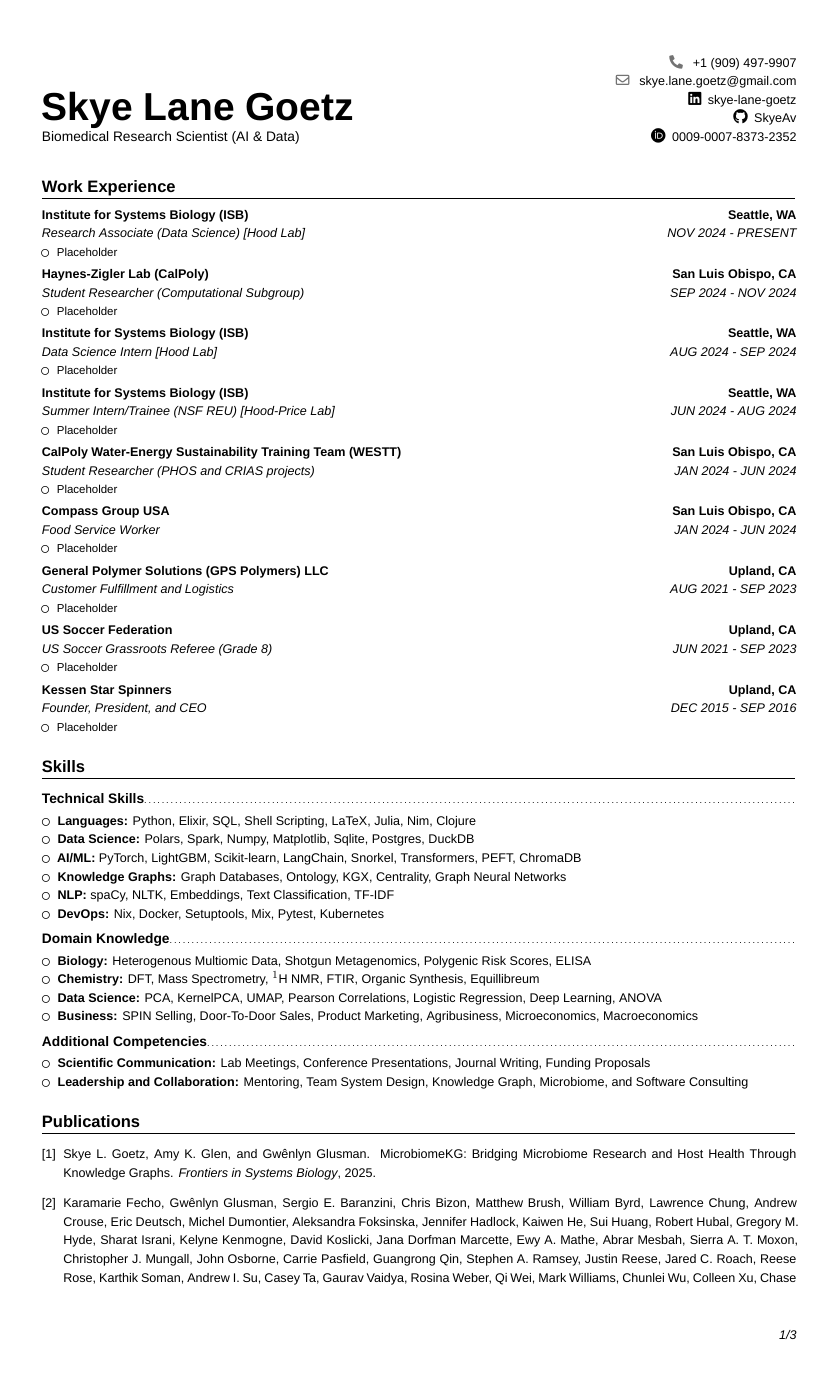
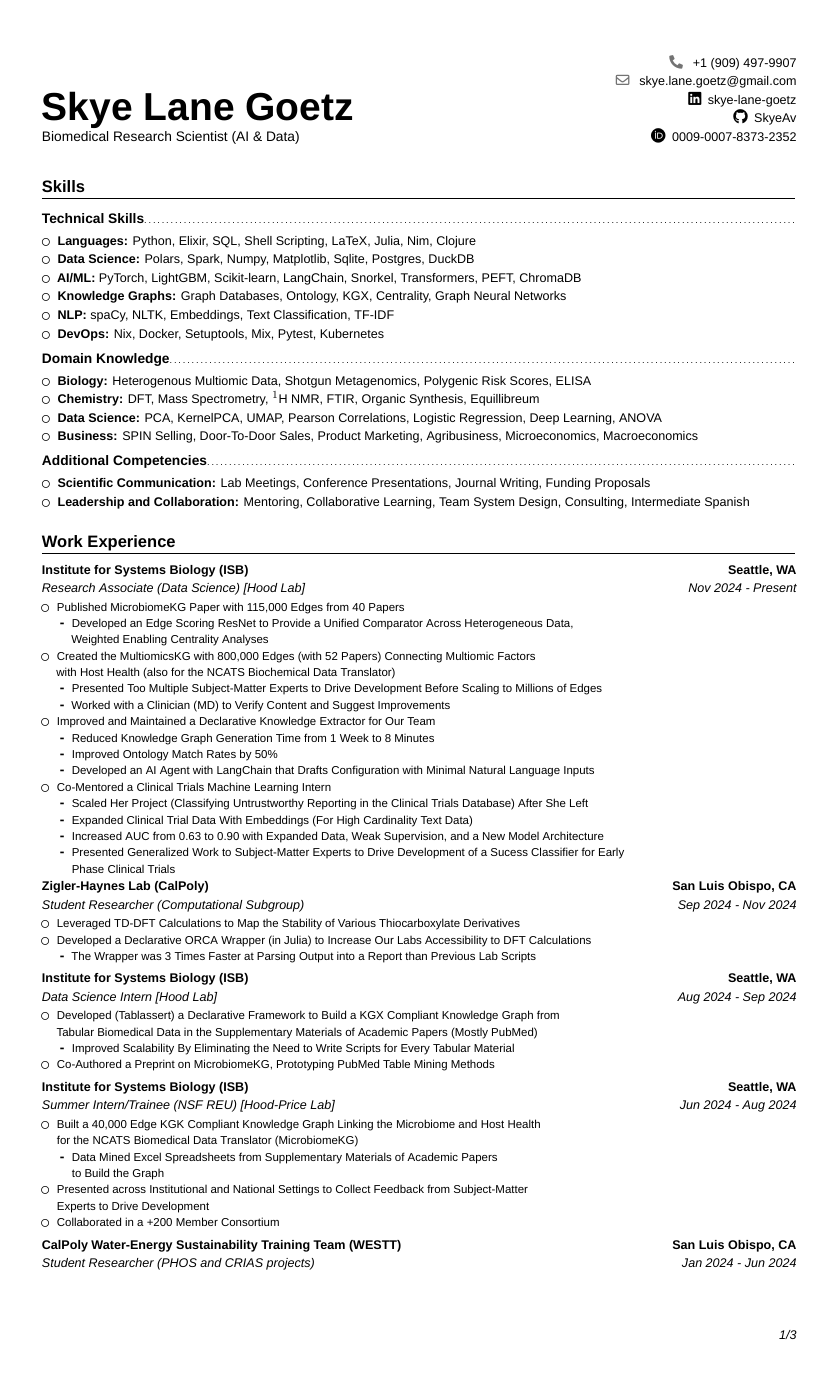
Before and after one commit to SkyeAv/SkyeCV, a LaTeX CV (skye-lane-goetz-cv-aug-2025.tex): page 1 of 3. Compiled offline with XeLaTeX; a missing font is replaced by an installed copy or a similar font.

Commit message:
Skye Lane Goetz (finished cv) 2025-11-02 15:52:24

```diff
--- a/skye-lane-goetz-cv-aug-2025.tex
+++ b/skye-lane-goetz-cv-aug-2025.tex
@@ -22,6 +22,7 @@
 \usepackage{array}
 \newcolumntype{Y}{>{\raggedright\arraybackslash}X}
 \usepackage{tabularx}
+\usepackage{hyperref}
 % --- MODERN COLWIDTHS ---
 \setlength{\hintscolumnwidth}{2.1cm}
 % --- MICRO TYPOGRAPHY ---
@@ -68,118 +69,9 @@
 \makeatother
 % --- MAKE TITLE ---
 \makecvtitle
-% --- WORK EXPERIENCE ---
-\section{Work Experience}
-% ### ISB ###
-\cventry
-{NOV 2024 - PRESENT}
-{Research Associate (Data Science) [Hood Lab]}
-{Institute for Systems Biology (ISB)}
-{Seattle, WA}
-{}
-{%
-\begin{itemize}
-\item Placeholder
-\end{itemize}
-}
-% ### HAYNES LAB ###
-\cventry
-{SEP 2024 - NOV 2024}
-{Student Researcher (Computational Subgroup)}
-{Haynes-Zigler Lab (CalPoly)}
-{San Luis Obispo, CA}
-{}
-{%
-\begin{itemize}
-\item Placeholder
-\end{itemize}
-}
-% ### ISB AGAIN ###
-\cventry
-{AUG 2024 - SEP 2024}
-{Data Science Intern [Hood Lab]}
-{Institute for Systems Biology (ISB)}
-{Seattle, WA}
-{}
-{%
-\begin{itemize}
-\item Placeholder
-\end{itemize}
-}
-\cventry
-{JUN 2024 - AUG 2024}
-{Summer Intern/Trainee (NSF REU) [Hood-Price Lab]}
-{Institute for Systems Biology (ISB)}
-{Seattle, WA}
-{}
-{%
-\begin{itemize}
-\item Placeholder
-\end{itemize}
-}
-% ### WEEST ###
-\cventry
-{JAN 2024 - JUN 2024}
-{Student Researcher (PHOS and CRIAS projects)}
-{CalPoly Water-Energy Sustainability Training Team (WESTT)}
-{San Luis Obispo, CA}
-{}
-{%
-\begin{itemize}
-\item Placeholder
-\end{itemize}
-}
-% ### FOOD SERVICE ###
-\cventry
-{JAN 2024 - JUN 2024}
-{Food Service Worker}
-{Compass Group USA}
-{San Luis Obispo, CA}
-{}
-{%
-\begin{itemize}
-\item Placeholder
-\end{itemize}
-}
-% ### GPS ###
-\cventry
-{AUG 2021 - SEP 2023}
-{Customer Fulfillment and Logistics}
-{General Polymer Solutions (GPS Polymers) LLC}
-{Upland, CA}
-{}
-{%
-\begin{itemize}
-\item Placeholder
-\end{itemize}
-}
-% ### REFFING ###
-\cventry
-{JUN 2021 - SEP 2023}
-{US Soccer Grassroots Referee (Grade 8)}
-{US Soccer Federation}
-{Upland, CA}
-{}
-{%
-\begin{itemize}
-\item Placeholder
-\end{itemize}
-}
-% ### FIDGET SPINNERS ###
-\cventry
-{DEC 2015 - SEP 2016}
-{Founder, President, and CEO}
-{Kessen Star Spinners}
-{Upland, CA}
-{}
-{%
-\begin{itemize}
-\item Placeholder
-\end{itemize}
-}
 % --- SKILLS ---
 \section{Skills}
-% ### PROGRAMING ###
+% ### TECHNICAL ###
 \subsection{Technical Skills}
 \begin{itemize}[leftmargin=*]
 \item \textbf{Languages:} Python, Elixir, SQL, Shell Scripting, LaTeX, Julia, Nim, Clojure
@@ -197,9 +89,126 @@
 \item \textbf{Data Science:} PCA, KernelPCA, UMAP, Pearson Correlations, Logistic Regression, Deep Learning, ANOVA
 \item \textbf{Business:} SPIN Selling, Door-To-Door Sales, Product Marketing, Agribusiness, Microeconomics, Macroeconomics
 \end{itemize}
-% ### BUSINESS ###
+% ### ADDITIONAL ###
 \subsection{Additional Competencies}
 \begin{itemize}[leftmargin=*]
 \item \textbf{Scientific Communication:} Lab Meetings, Conference Presentations, Journal Writing, Funding Proposals
-\item \textbf{Leadership and Collaboration:} Mentoring, Team System Design, Knowledge Graph, Microbiome, and Software Consulting
+\item \textbf{Leadership and Collaboration:} Mentoring, Collaborative Learning, Team System Design, Consulting, Intermediate Spanish
 \end{itemize}
+% --- WORK EXPERIENCE ---
+\section{Work Experience}
+% ### ISB ###
+\cventry
+{Nov 2024 - Present}
+{Research Associate (Data Science) [Hood Lab]}
+{Institute for Systems Biology (ISB)}
+{Seattle, WA}
+{}
+{%
+\begin{itemize}
+\item Published MicrobiomeKG Paper with 115,000 Edges from 40 Papers
+  \begin{itemize}
+  \item Developed an Edge Scoring ResNet to Provide a Unified Comparator Across Heterogeneous Data,
+        \\ Weighted Enabling Centrality Analyses
+  \end{itemize}
+\item Created the MultiomicsKG with 800,000 Edges (with 52 Papers) Connecting Multiomic Factors
+      \\ with Host Health (also for the NCATS Biochemical Data Translator)
+  \begin{itemize}
+  \item Presented Too Multiple Subject-Matter Experts to Drive Development Before Scaling to Millions of Edges
+  \item Worked with a Clinician (MD) to Verify Content and Suggest Improvements
+  \end{itemize}
+\item Improved and Maintained a Declarative Knowledge Extractor for Our Team
+  \begin{itemize}
+  \item Reduced Knowledge Graph Generation Time from 1 Week to 8 Minutes
+  \item Improved Ontology Match Rates by 50\%
+  \item Developed an AI Agent with LangChain that Drafts Configuration with Minimal Natural Language Inputs
+  \end{itemize}
+\item Co-Mentored a Clinical Trials Machine Learning Intern
+  \begin{itemize}
+  \item Scaled Her Project (Classifying Untrustworthy Reporting in the Clinical Trials Database) After She Left
+  \item Expanded Clinical Trial Data With Embeddings (For High Cardinality Text Data)
+  \item Increased AUC from 0.63 to 0.90 with Expanded Data, Weak Supervision, and a New Model Architecture
+  \item Presented Generalized Work to Subject-Matter Experts to Drive Development of a Sucess Classifier for Early
+        \\ Phase Clinical Trials
+  \end{itemize}
+\end{itemize}
+}
+% ### HAYNES LAB ###
+\cventry
+{Sep 2024 - Nov 2024}
+{Student Researcher (Computational Subgroup)}
+{Zigler-Haynes Lab (CalPoly)}
+{San Luis Obispo, CA}
+{}
+{%
+\begin{itemize}
+\item Leveraged TD-DFT Calculations to Map the Stability of Various Thiocarboxylate Derivatives
+\item Developed a Declarative ORCA Wrapper (in Julia) to Increase Our Labs Accessibility to DFT Calculations
+  \begin{itemize}
+  \item The Wrapper was 3 Times Faster at Parsing Output into a Report than Previous Lab Scripts
+  \end{itemize}
+\end{itemize}
+}
+% ### ISB AGAIN ###
+\cventry
+{Aug 2024 - Sep 2024}
+{Data Science Intern [Hood Lab]}
+{Institute for Systems Biology (ISB)}
+{Seattle, WA}
+{}
+{%
+\begin{itemize}
+\item Developed (Tablassert) a Declarative Framework to Build a KGX Compliant Knowledge Graph from
+      \\ Tabular Biomedical Data in the Supplementary Materials of Academic Papers (Mostly PubMed)
+  \begin{itemize}
+  \item Improved Scalability By Eliminating the Need to Write Scripts for Every Tabular Material
+  \end{itemize}
+\item Co-Authored a Preprint on MicrobiomeKG, Prototyping PubMed Table Mining Methods
+\end{itemize}
+}
+\cventry
+{Jun 2024 - Aug 2024}
+{Summer Intern/Trainee (NSF REU) [Hood-Price Lab]}
+{Institute for Systems Biology (ISB)}
+{Seattle, WA}
+{}
+{%
+\begin{itemize}
+\item Built a 40,000 Edge KGK Compliant Knowledge Graph Linking the Microbiome and Host Health
+      \\ for the NCATS Biomedical Data Translator (MicrobiomeKG)
+  \begin{itemize}
+  \item Data Mined Excel Spreadsheets from Supplementary Materials of Academic Papers
+      \\ to Build the Graph
+  \end{itemize}
+\item Presented across Institutional and National Settings to Collect Feedback from Subject-Matter
+      \\ Experts to Drive Development
+\item Collaborated in a +200 Member Consortium
+\end{itemize}
+}
+% ### WEEST ###
+\cventry
+{Jan 2024 - Jun 2024}
+{Student Researcher (PHOS and CRIAS projects)}
+{CalPoly Water-Energy Sustainability Training Team (WESTT)}
+{San Luis Obispo, CA}
+{}
+{%
+\begin{itemize}
+\item Scaled and Maintained Algal Cultures for Wastewater Treatment and
+      \\ Biofertilizer in Lab and Field Settings
+\item Monitored Culture Growth and Contamination through Microscopy, OD Measurements,
+      \\ and Mass Assays
+\end{itemize}
+}
+% ### FOOD SERVICE ###
+\cventry
+{Jan 2024 - Jun 2024}
+{Food Service Worker}
+{Compass Group USA}
+{San Luis Obispo, CA}
+{}
+{%
+\begin{itemize}
+\item Communicated with Team Members using Intermediate Spanish
+\item Occasionally Repaired Dishwashing and Kitchen Equipment
+\end{itemize}
@@ -360,0 +428 @@
+{A Knowledge Graph Connecting the Microbiome and Host Health}  % DESC
@@ -366,0 +436 @@
+{A Superset of MicrobiomeKG Connecting Multiomic Factors with Host Health}  % DESC
```
Also changed, not shown: skye-lane-goetz-cv-aug-2025.pdf, skye-lane-goetz-cv-aug-2025.tex (151 more changed lines), 1 other file.
